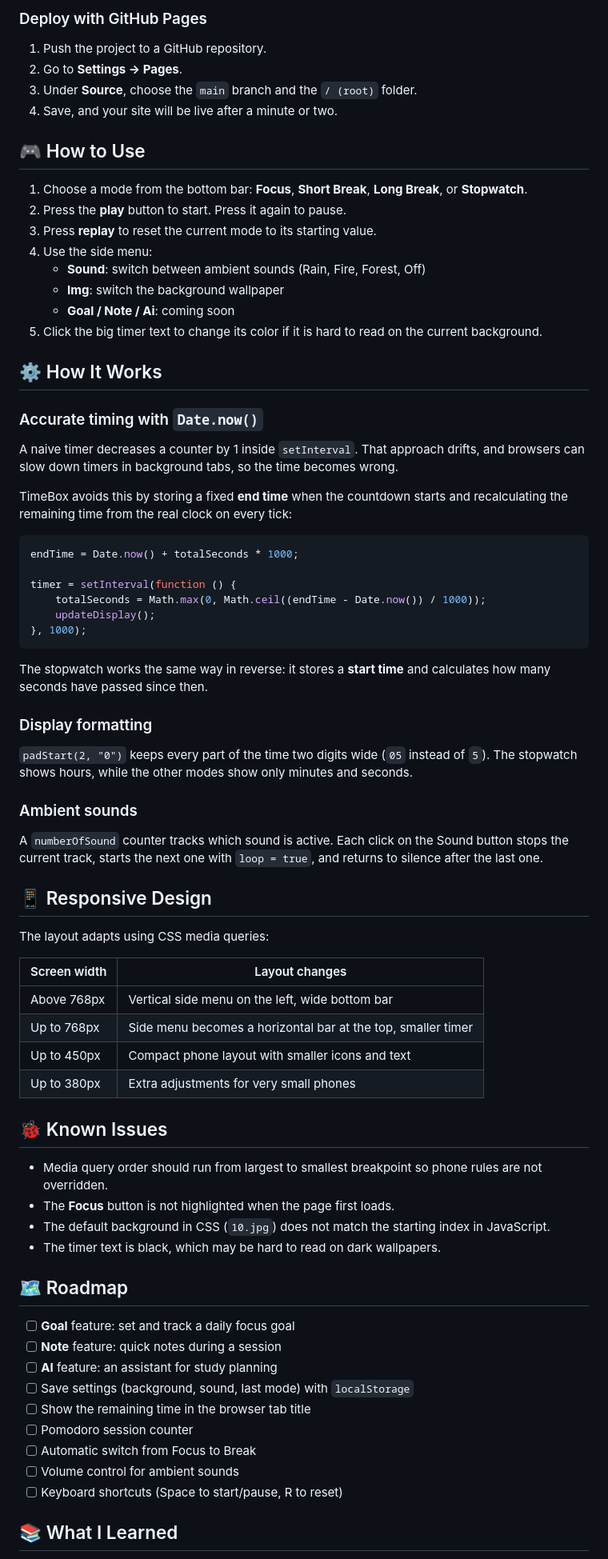
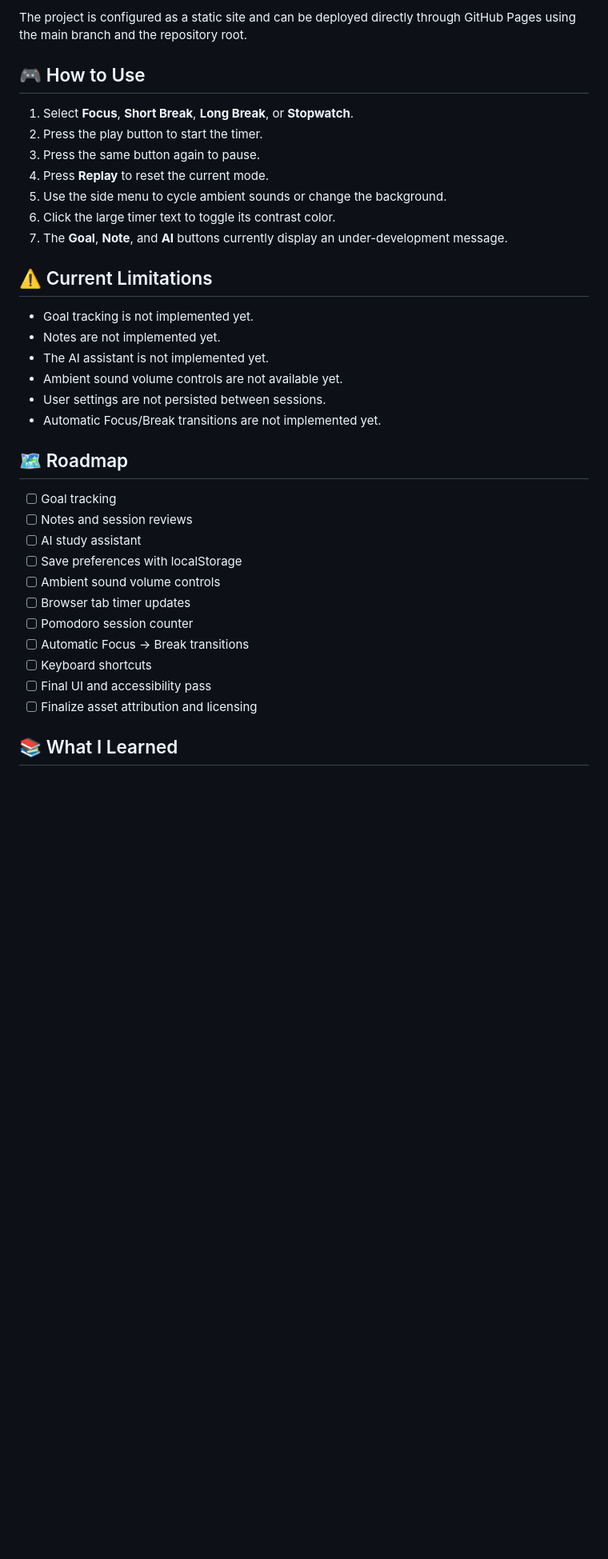
Before and after one commit to AkramBenChaa/TimeBox, a Markdown page: README.md, the part around one of its changes. Shown at 80% size. Drawn GitHub-style; blank space fills up the shorter version.

Commit message:
docs: update TimeBox README for experimental release

````diff
--- a/README.md
+++ b/README.md
@@ -90,78 +87,38 @@ No installation is required. You only need a modern browser (Chrome, Edge, Firef
 
-### Deploy with GitHub Pages
-
-1. Push the project to a GitHub repository.
-2. Go to **Settings → Pages**.
-3. Under **Source**, choose the `main` branch and the `/ (root)` folder.
-4. Save, and your site will be live after a minute or two.
+The project is configured as a static site and can be deployed directly through GitHub Pages using the main branch and the repository root.
 
 ## 🎮 How to Use
 
-1. Choose a mode from the bottom bar: **Focus**, **Short Break**, **Long Break**, or **Stopwatch**.
-2. Press the **play** button to start. Press it again to pause.
-3. Press **replay** to reset the current mode to its starting value.
-4. Use the side menu:
-   - **Sound**: switch between ambient sounds (Rain, Fire, Forest, Off)
-   - **Img**: switch the background wallpaper
-   - **Goal / Note / Ai**: coming soon
-5. Click the big timer text to change its color if it is hard to read on the current background.
+1. Select **Focus**, **Short Break**, **Long Break**, or **Stopwatch**.
+2. Press the play button to start the timer.
+3. Press the same button again to pause.
+4. Press **Replay** to reset the current mode.
+5. Use the side menu to cycle ambient sounds or change the background.
+6. Click the large timer text to toggle its contrast color.
+7. The **Goal**, **Note**, and **AI** buttons currently display an under-development message.
 
-## ⚙️ How It Works
+## ⚠️ Current Limitations
 
-### Accurate timing with `Date.now()`
-
-A naive timer decreases a counter by 1 inside `setInterval`. That approach drifts, and browsers can slow down timers in background tabs, so the time becomes wrong.
-
-TimeBox avoids this by storing a fixed **end time** when the countdown starts and recalculating the remaining time from the real clock on every tick:
-
-```js
-endTime = Date.now() + totalSeconds * 1000;
-
-timer = setInterval(function () {
-    totalSeconds = Math.max(0, Math.ceil((endTime - Date.now()) / 1000));
-    updateDisplay();
-}, 1000);
-```
-
-The stopwatch works the same way in reverse: it stores a **start time** and calculates how many seconds have passed since then.
-
-### Display formatting
-
-`padStart(2, "0")` keeps every part of the time two digits wide (`05` instead of `5`). The stopwatch shows hours, while the other modes show only minutes and seconds.
-
-### Ambient sounds
-
-A `numberOfSound` counter tracks which sound is active. Each click on the Sound button stops the current track, starts the next one with `loop = true`, and returns to silence after the last one.
-
-## 📱 Responsive Design
-
-The layout adapts using CSS media queries:
-
-| Screen width | Layout changes |
-| --- | --- |
-| Above 768px | Vertical side menu on the left, wide bottom bar |
-| Up to 768px | Side menu becomes a horizontal bar at the top, smaller timer |
-| Up to 450px | Compact phone layout with smaller icons and text |
-| Up to 380px | Extra adjustments for very small phones |
-
-## 🐞 Known Issues
-
-- Media query order should run from largest to smallest breakpoint so phone rules are not overridden.
-- The **Focus** button is not highlighted when the page first loads.
-- The default background in CSS (`10.jpg`) does not match the starting index in JavaScript.
-- The timer text is black, which may be hard to read on dark wallpapers.
+- Goal tracking is not implemented yet.
+- Notes are not implemented yet.
+- The AI assistant is not implemented yet.
+- Ambient sound volume controls are not available yet.
+- User settings are not persisted between sessions.
+- Automatic Focus/Break transitions are not implemented yet.
 
 ## 🗺️ Roadmap
 
-- [ ] **Goal** feature: set and track a daily focus goal
-- [ ] **Note** feature: quick notes during a session
-- [ ] **AI** feature: an assistant for study planning
-- [ ] Save settings (background, sound, last mode) with `localStorage`
-- [ ] Show the remaining time in the browser tab title
+- [ ] Goal tracking
+- [ ] Notes and session reviews
+- [ ] AI study assistant
+- [ ] Save preferences with localStorage
+- [ ] Ambient sound volume controls
+- [ ] Browser tab timer updates
 - [ ] Pomodoro session counter
-- [ ] Automatic switch from Focus to Break
-- [ ] Volume control for ambient sounds
-- [ ] Keyboard shortcuts (Space to start/pause, R to reset)
+- [ ] Automatic Focus → Break transitions
+- [ ] Keyboard shortcuts
+- [ ] Final UI and accessibility pass
+- [ ] Finalize asset attribution and licensing
 
 ## 📚 What I Learned
 
````
Also changed, not shown: other parts of README.md (+52 -57 lines).
